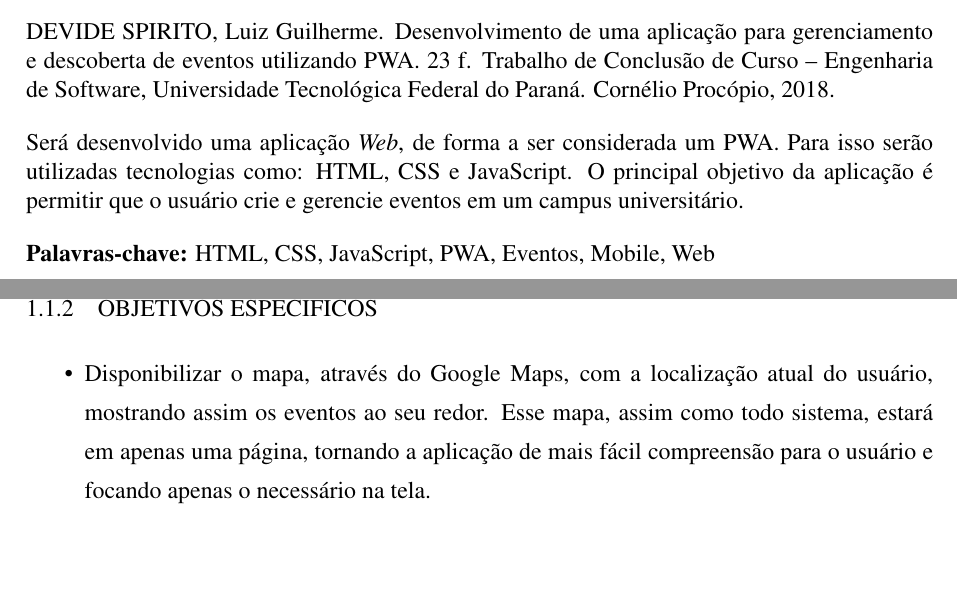
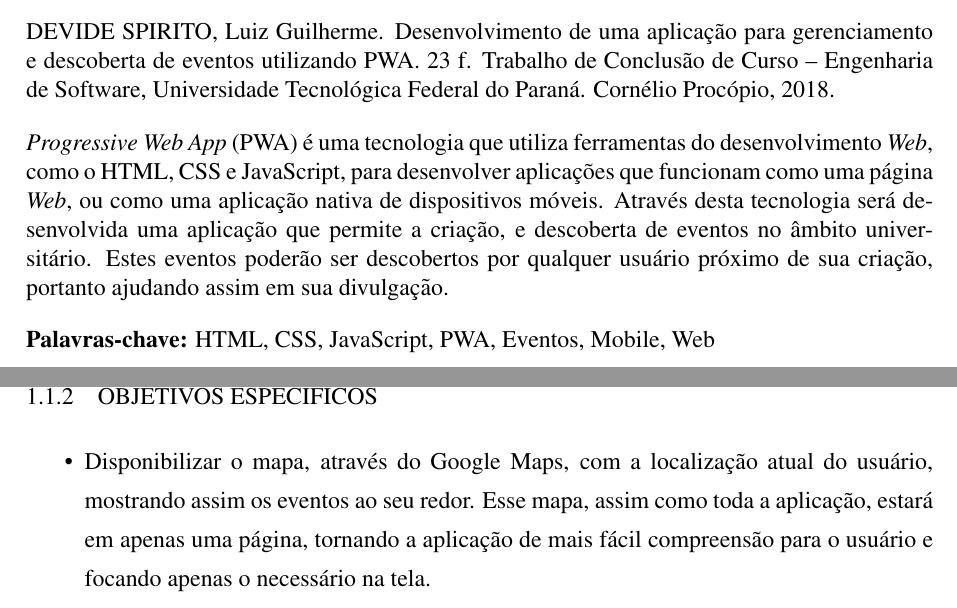
Before and after one commit to luizdevide/tcc-mono, a LaTeX thesis (Modelo Latex UTFPR/modelo_utfpr.tex, which reads Modelo Latex UTFPR/Capitulos/capitulo1.tex): two parts of pages 4 and 7 of 24, joined at a grey line, cut so that both start at the same text, the shorter picture padded with empty space. Compiled offline with pdfLaTeX; the source files are stored in an older character set and shown here as Unicode; a LaTeX package or settings file that is missing is left out.

Commit message:
Introducao

```diff
--- a/Modelo Latex UTFPR/Capitulos/capitulo1.tex
+++ b/Modelo Latex UTFPR/Capitulos/capitulo1.tex
@@ -16,7 +16,7 @@ O principal objetivo deste trabalho será o desenvolvimento de uma aplicação u
 
 \subsection{Objetivos Espec\'ificos}
 \begin{itemize}
-	\item Disponibilizar o mapa, através do Google Maps,  com a localização atual do usuário, mostrando assim os eventos ao seu redor. Esse mapa, assim como todo sistema, estará em apenas uma página, tornando a aplicação de mais fácil compreensão para o usuário e focando apenas o necessário na tela.
+	\item Disponibilizar o mapa, através do Google Maps,  com a localização atual do usuário, mostrando assim os eventos ao seu redor. Esse mapa, assim como toda a aplicação, estará em apenas uma página, tornando a aplicação de mais fácil compreensão para o usuário e focando apenas o necessário na tela.
 	\item Ter o seu desenvolvimento em PWA irá garantir uma maior flexibilidade para o usuário, pois isso o permitirá acessar a aplicação tanto como um site, através de uma URL, tanto como em forma de aplicativo.
 	\item O \textit{layout} da aplicação deverá ser responsivo. Portanto deve-se comportar da mesma forma, independente do dispositivo em que esteja sendo usado.
 \end{itemize}
--- a/Modelo Latex UTFPR/modelo_utfpr.tex
+++ b/Modelo Latex UTFPR/modelo_utfpr.tex
@@ -92,7 +92,7 @@
 
 %resumo (OBRIGATÓRIO)
 \begin{resumo}
-Será desenvolvido uma aplicação \textit{Web}, de forma a ser considerada um PWA. Para isso serão utilizadas tecnologias como: HTML, CSS e JavaScript. O principal objetivo da aplicação é permitir que o usuário crie e gerencie eventos em um campus universitário.
+\textit{Progressive Web App} (PWA) é uma tecnologia que utiliza ferramentas do desenvolvimento \textit{Web}, como o HTML, CSS e JavaScript, para desenvolver aplicações que funcionam como uma página \textit{Web}, ou como uma aplicação nativa de dispositivos móveis. Através desta tecnologia será desenvolvida uma aplicação que permite a criação, e descoberta de eventos no âmbito universitário. Estes eventos poderão ser descobertos por qualquer usuário próximo de sua criação, portanto ajudando assim em sua divulgação.
 \end{resumo}
 
 %abstract (OBRIGATÓRIO)
```
Also changed, not shown: Modelo Latex UTFPR/modelo_utfpr.pdf, 2 other files.
